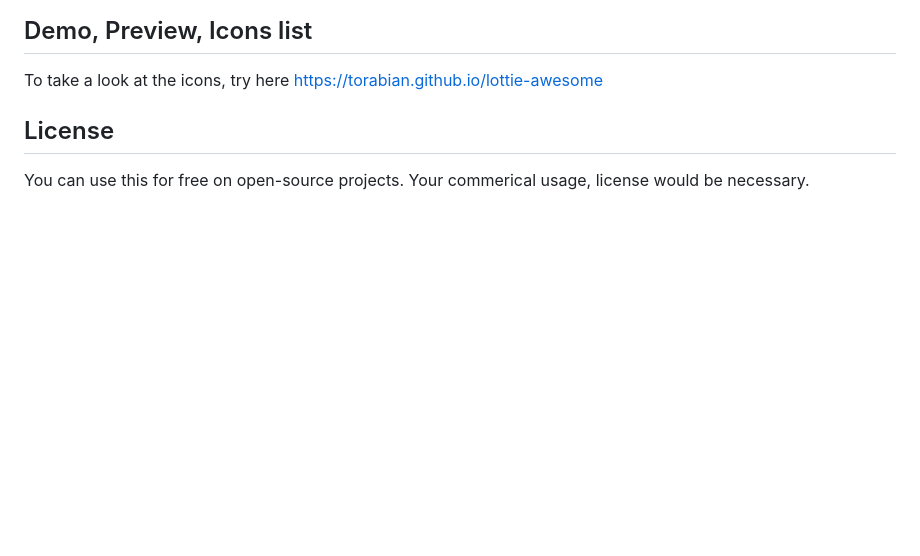
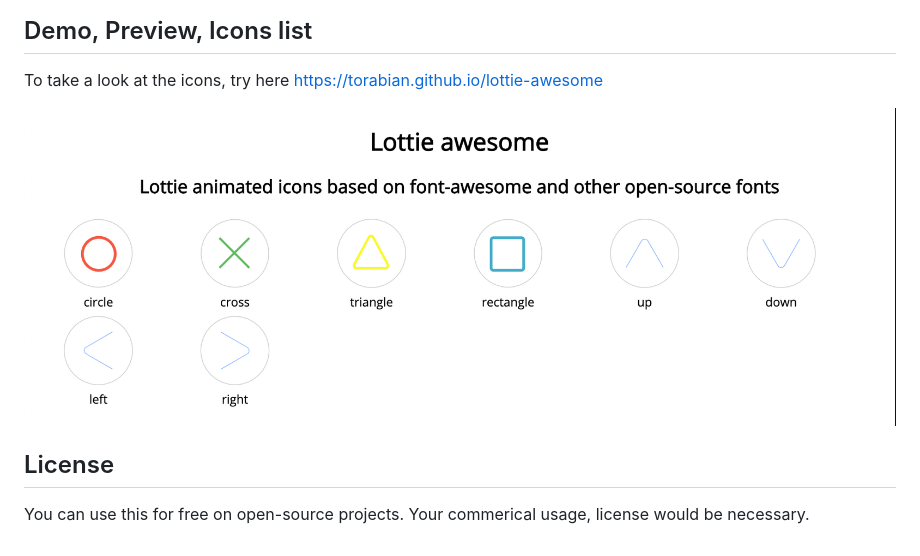
Before and after one commit to torabian/lottie-awesome, a Markdown page: README.md, the part around the change. GitHub-like rendering; pictures changed too: screenshot.png (added); blank space fills up the shorter version.

```diff
--- a/README.md
+++ b/README.md
@@ -5,6 +5,7 @@ Fontawesome and some other famous fonts libraries converted to lottie animations
 ## Demo, Preview, Icons list
 To take a look at the icons, try here https://torabian.github.io/lottie-awesome
 
+![Lottie awesome - animated font awesome and icons](screenshot.png)
 
 
 ## License
```
Also changed, not shown: 1 other file.
